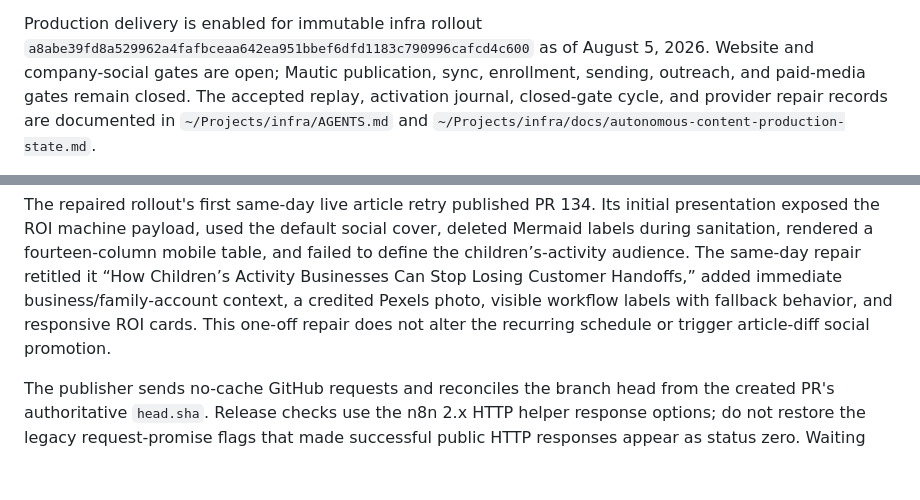
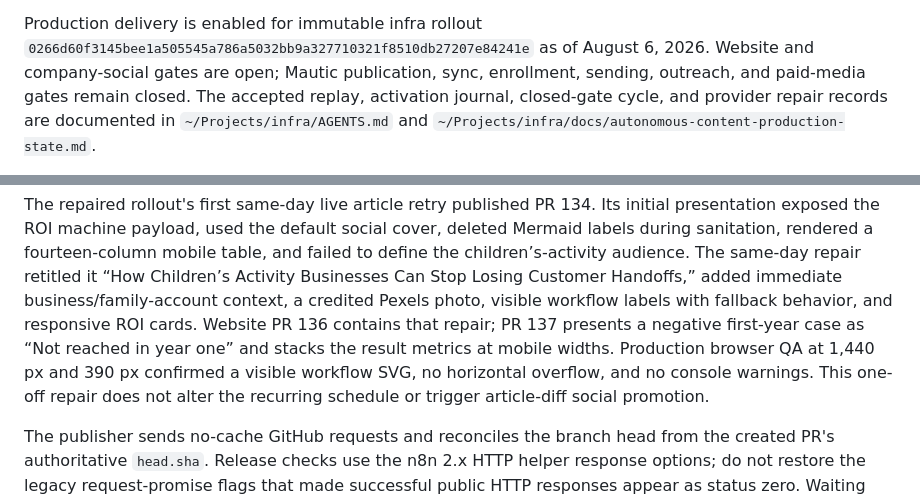
Before and after one commit to justinkahrs/senna-automation, a Markdown page: AGENTS.md, 2 parts joined by grey strips. Rendered like a GitHub page; blank space fills up the shorter version.

```diff
--- a/AGENTS.md
+++ b/AGENTS.md
@@ -181,8 +181,8 @@ articles, opens website PRs, waits for Vercel HTTP success, and then distributes
 independent social assets through Mixpost and HyperFrames.
 
 Production delivery is enabled for immutable infra rollout
-`a8abe39fd8a529962a4fafbceaa642ea951bbef6dfd1183c790996cafcd4c600` as of
-August 5, 2026. Website and company-social gates are open; Mautic publication,
+`0266d60f3145bee1a505545a786a5032bb9a327710321f8510db27207e84241e` as of
+August 6, 2026. Website and company-social gates are open; Mautic publication,
 sync, enrollment, sending, outreach, and paid-media gates remain closed. The
 accepted replay, activation journal, closed-gate cycle, and provider repair
 records are documented in `~/Projects/infra/AGENTS.md` and
@@ -235,8 +235,12 @@ mobile table, and failed to define the children’s-activity audience. The
 same-day repair retitled it “How Children’s Activity Businesses Can Stop Losing
 Customer Handoffs,” added immediate business/family-account context, a credited
 Pexels photo, visible workflow labels with fallback behavior, and responsive ROI
-cards. This one-off repair does not alter the recurring schedule or trigger
-article-diff social promotion.
+cards. Website PR 136 contains that repair; PR 137 presents a negative
+first-year case as “Not reached in year one” and stacks the result metrics at
+mobile widths. Production browser QA at 1,440 px and 390 px confirmed a visible
+workflow SVG, no horizontal overflow, and no console warnings. This one-off
+repair does not alter the recurring schedule or trigger article-diff social
+promotion.
 
 The publisher sends no-cache GitHub requests and reconciles the branch head
 from the created PR's authoritative `head.sha`. Release checks use the n8n 2.x
```
Also changed, not shown: README.md (+6 -3 lines), docs/content-acquisition-reset.md (+6 -3 lines).
